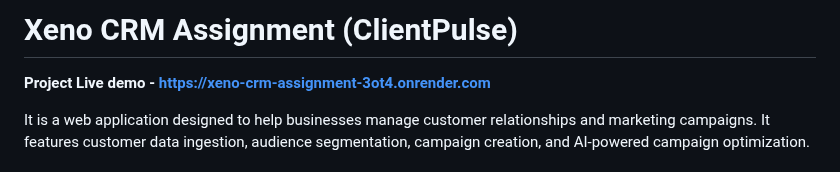
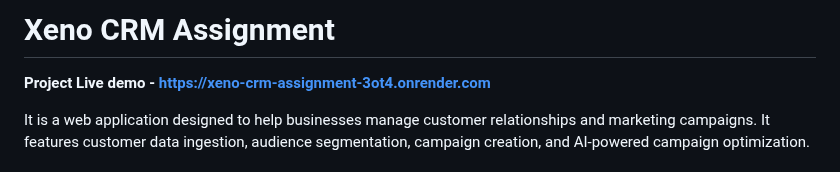
Before and after one commit to KsM16/xeno-intern-assignment-crm, a Markdown page: README.md, the part around the change. Drawn GitHub-style.

```diff
--- a/README.md
+++ b/README.md
@@ -1,4 +1,4 @@
-# Xeno CRM Assignment (ClientPulse)
+# Xeno CRM Assignment
 
 **Project Live demo - https://xeno-crm-assignment-3ot4.onrender.com**
 
```
